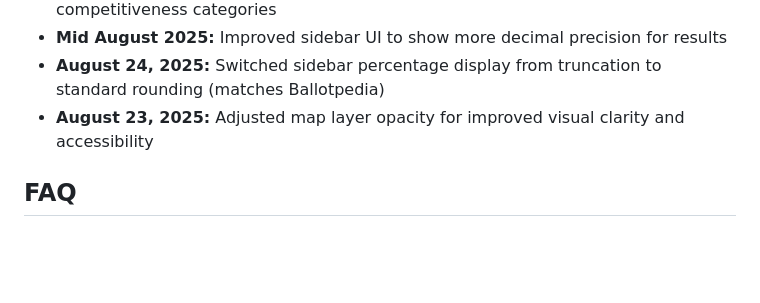
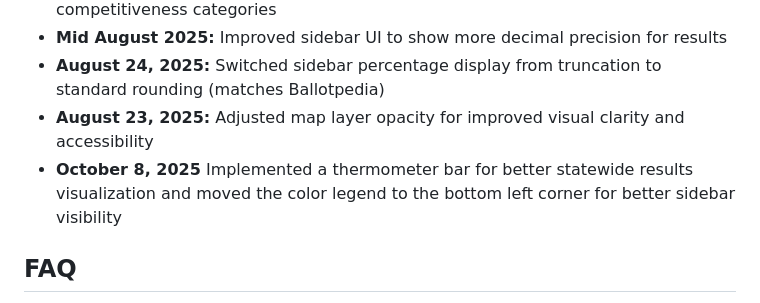
Before and after one commit to Tenjin25/NCPoliticalMap, a Markdown page: README.md, the part around the change. GitHub-like rendering; blank space fills up the shorter version.

```diff
--- a/README.md
+++ b/README.md
@@ -244,6 +244,7 @@ The map is designed for modern browsers (Chrome, Firefox, Edge, Safari) and supp
 - **Mid August 2025:** Improved sidebar UI to show more decimal precision for results
 - **August 24, 2025:** Switched sidebar percentage display from truncation to standard rounding (matches Ballotpedia)
 - **August 23, 2025:** Adjusted map layer opacity for improved visual clarity and accessibility
+- **October 8, 2025** Implemented a thermometer bar for better statewide results visualization and moved the color legend to the bottom left corner for better sidebar visibility
 
 ## FAQ
 
```
